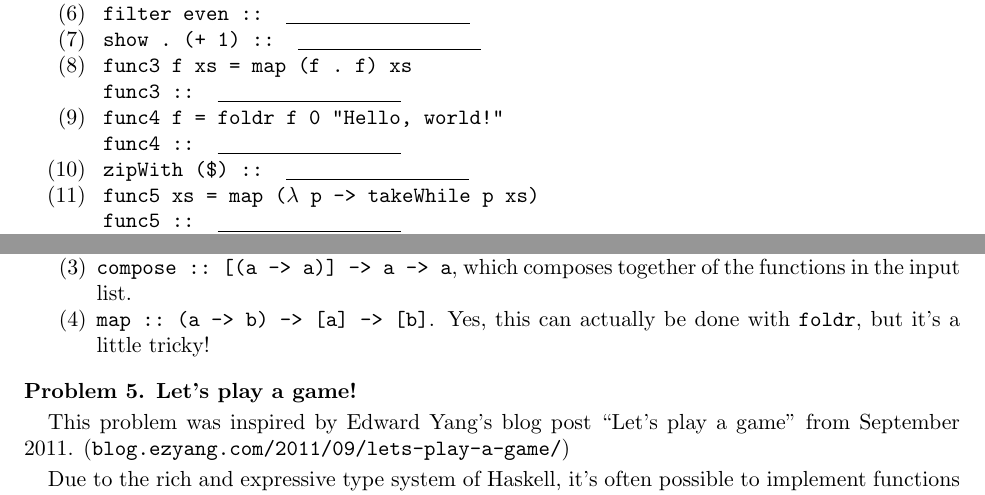
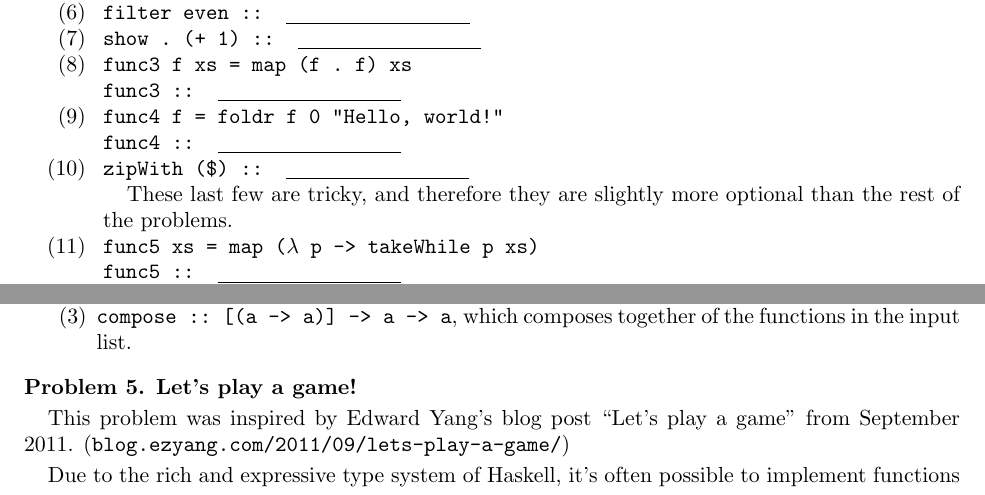
Before and after one commit to zhanrnl/haskell-sofo, a LaTeX problem sheet (pset03.ltx): two parts of pages 1 and 2 of 3, joined at a grey line, cut so that both start at the same text. Compiled offline with pdfLaTeX.

Commit message:
Remove implementing map with a fold from pset 3 since it's in LYAH

```diff
--- a/pset03.ltx
+++ b/pset03.ltx
@@ -31,6 +31,9 @@ func3 :: \answerline
 \item func4 f = foldr f 0 "Hello, world!"\\
 func4 :: \answerline
 \item zipWith (\$) :: \answerline
+
+\rm These last few are tricky, and therefore they are slightly more optional than the rest of the problems. \tt
+
 \item func5 xs = map ($\lambda$ p -> takeWhile p xs)\\
 func5 :: \answerline
 \item func6 = foldl ($\lambda$ a b -> show b :\ a)\\
@@ -59,7 +62,6 @@ Implement the following functions using \texttt{foldl} or \texttt{foldr}.
 \item \texttt{product ::\ Num a => [a] -> a}, which computes the product of a list of numbers.
 \item \texttt{maxLength ::\ [[a]] -> Int}, which computes the length of the longest list out of all the lists in the input list.
 \item \texttt{compose ::\ [(a -> a)] -> a -> a}, which composes together of the functions in the input list.
-\item \texttt{map ::\ (a -> b) -> [a] -> [b]}. Yes, this can actually be done with \texttt{foldr}, but it's a little tricky!
 \end{enumerate}
 \end{problem}
 \begin{problem}{Let's play a game!}
```
